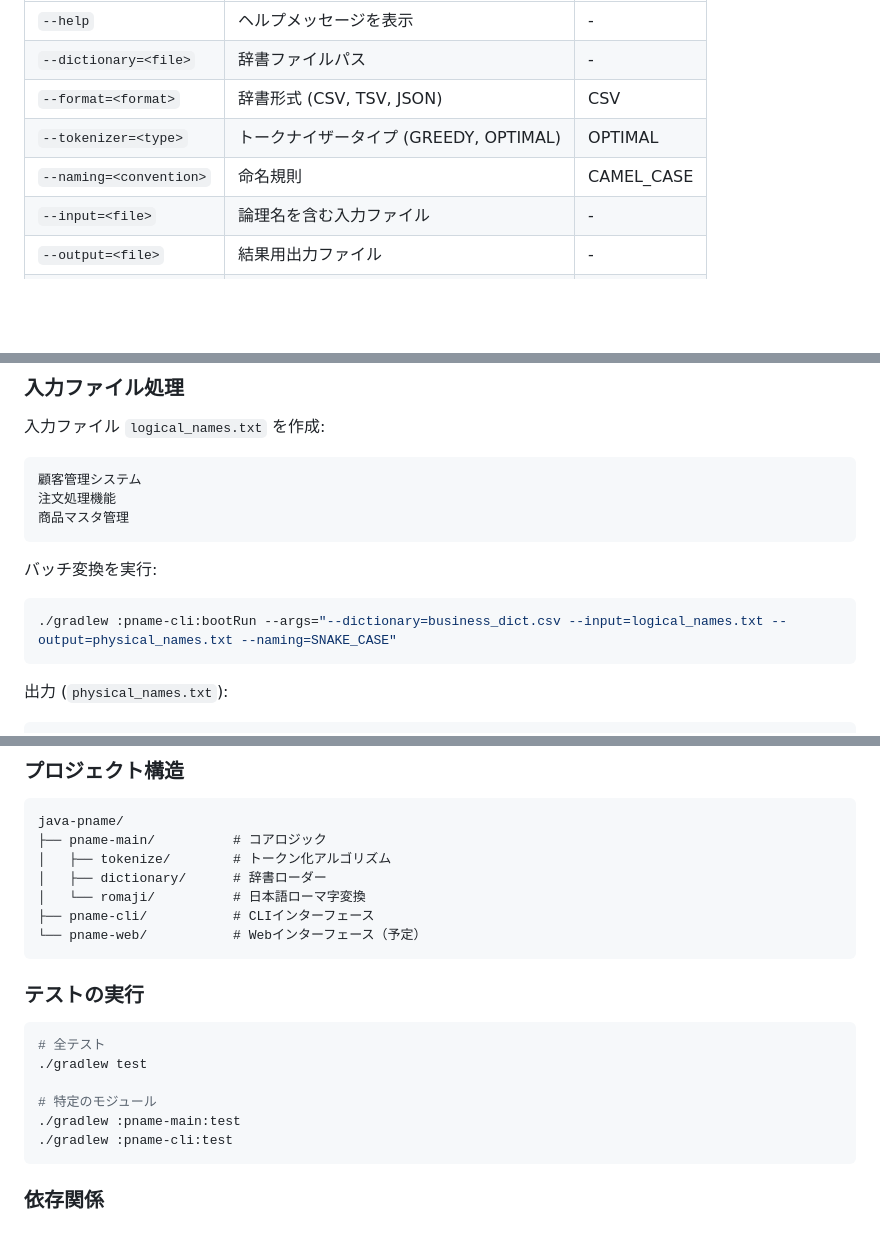
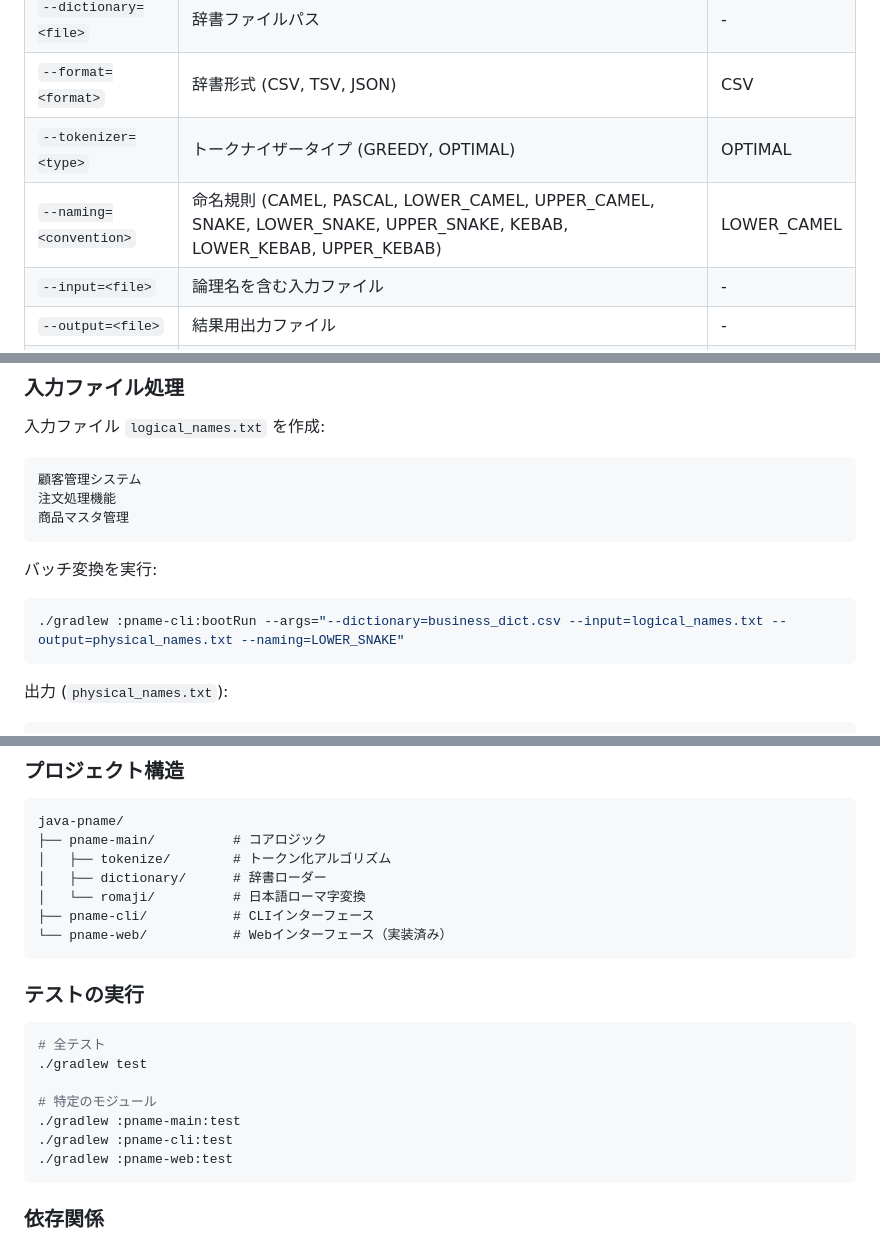
Before and after one commit to agwlvssainokuni/java-pname, a Markdown page: README.md, 3 parts joined by grey strips. GitHub-like rendering; blank space fills up the shorter version.

````diff
--- a/README.md
+++ b/README.md
@@ -66,7 +79,7 @@ cd java-pname
 | `--dictionary=<file>` | 辞書ファイルパス | - |
 | `--format=<format>` | 辞書形式 (CSV, TSV, JSON) | CSV |
 | `--tokenizer=<type>` | トークナイザータイプ (GREEDY, OPTIMAL) | OPTIMAL |
-| `--naming=<convention>` | 命名規則 | CAMEL_CASE |
+| `--naming=<convention>` | 命名規則 (CAMEL, PASCAL, LOWER_CAMEL, UPPER_CAMEL, SNAKE, LOWER_SNAKE, UPPER_SNAKE, KEBAB, LOWER_KEBAB, UPPER_KEBAB) | LOWER_CAMEL |
 | `--input=<file>` | 論理名を含む入力ファイル | - |
 | `--output=<file>` | 結果用出力ファイル | - |
 | `--verbose` | 詳細な変換情報を表示 | false |
@@ -113,7 +126,7 @@ cd java-pname
 
 バッチ変換を実行:
 ```bash
-./gradlew :pname-cli:bootRun --args="--dictionary=business_dict.csv --input=logical_names.txt --output=physical_names.txt --naming=SNAKE_CASE"
+./gradlew :pname-cli:bootRun --args="--dictionary=business_dict.csv --input=logical_names.txt --output=physical_names.txt --naming=LOWER_SNAKE"
 ```
 
 出力 (`physical_names.txt`):
@@ -164,7 +177,7 @@ java-pname/
 │   ├── dictionary/      # 辞書ローダー
 │   └── romaji/          # 日本語ローマ字変換
 ├── pname-cli/           # CLIインターフェース
-└── pname-web/           # Webインターフェース（予定）
+└── pname-web/           # Webインターフェース（実装済み）
 ```
 
 ### テストの実行
@@ -176,6 +189,7 @@ java-pname/
 # 特定のモジュール
 ./gradlew :pname-main:test
 ./gradlew :pname-cli:test
+./gradlew :pname-web:test
 ```
 
 ### 依存関係
````
Also changed, not shown: other parts of README.md (+21 -5 lines), CLAUDE.md (+24 -3 lines), README_EN.md (added, +228 -0 lines).
